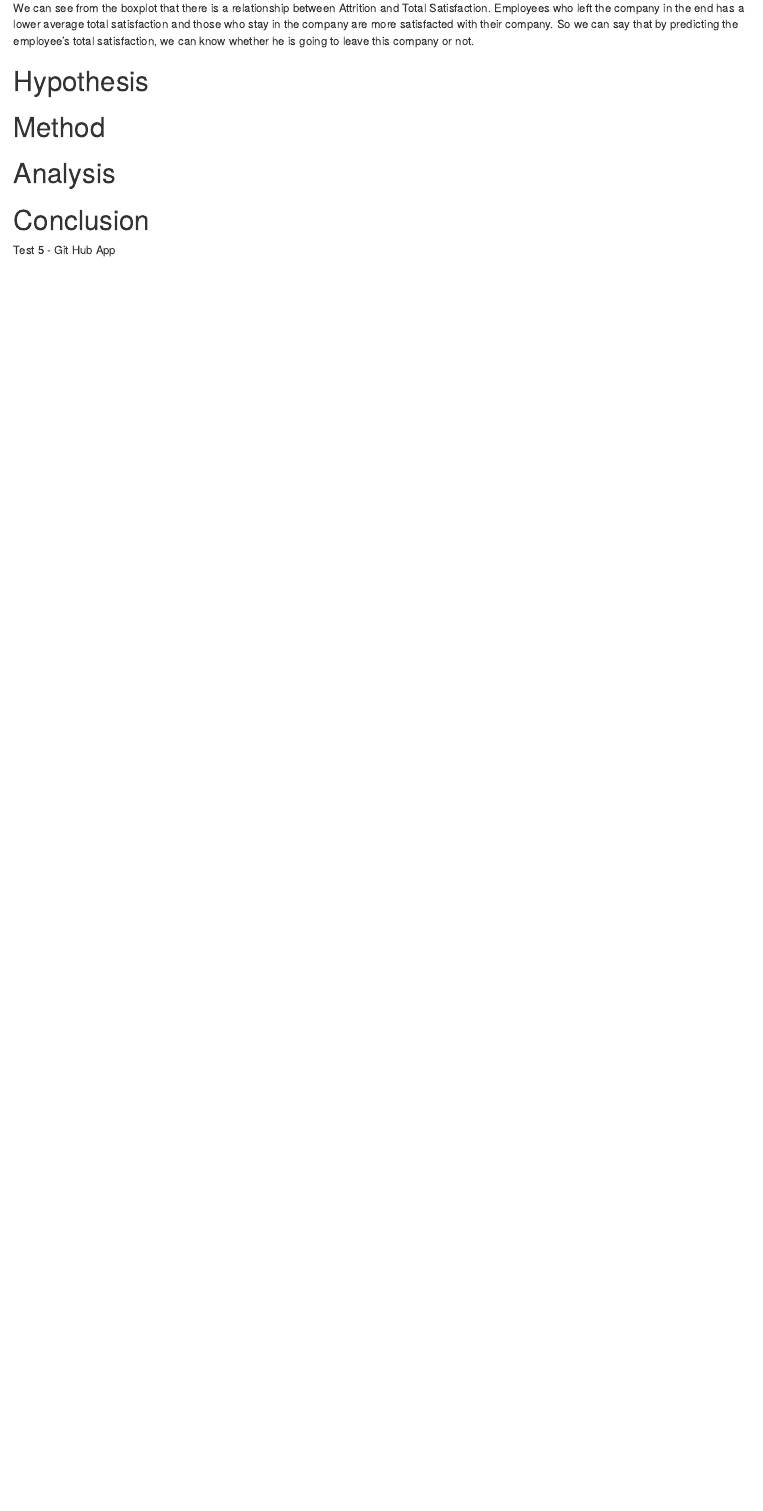
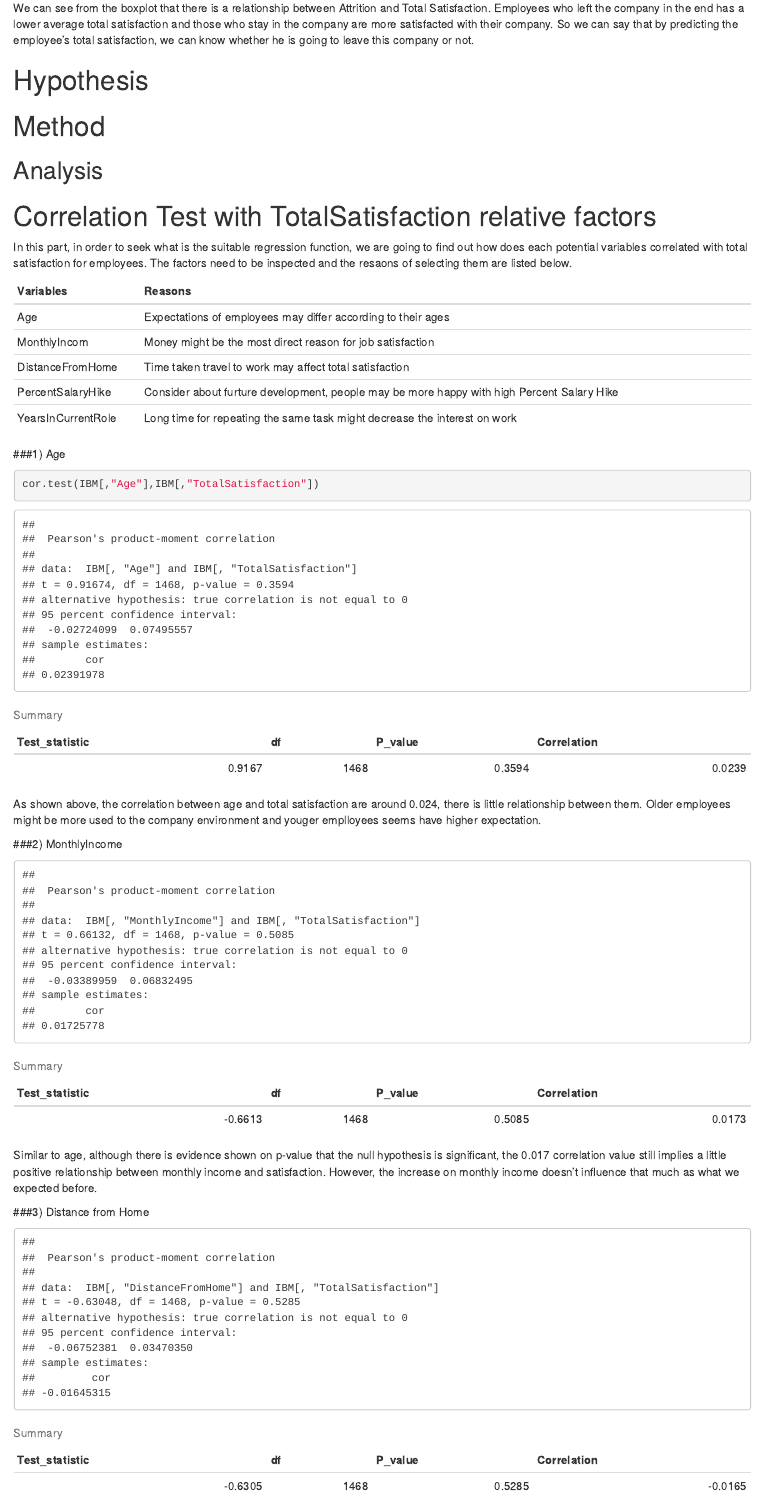
Before and after one commit to avimago/theDataMusicians, an R Markdown document (avimago_rmd_test_file.Rmd): the page in a window 1100 px wide, from 1220 px down before the commit and from 1370 px down after it, so that both start at the same text. Rendered offline with R 4.5, knitr and Pandoc, with nearby package versions; both versions are drawn in the output format of the newer one.

Commit message:
Correlation test 1st change

````diff
--- a/avimago_rmd_test_file.Rmd
+++ b/avimago_rmd_test_file.Rmd
@@ -4,9 +4,11 @@ author: Hai Wen Chen, Avi Mago, William Marshall, Haochen Song, Siddharth Sriniv
   Swamy, Xuying Zhong
 date: "September 25, 2017"
 output:
+  html_document:
+    toc: yes
   pdf_document:
-    toc: true
-    number_sections: true
+    number_sections: yes
+    toc: yes
 ---
 
 ## Introduction
@@ -25,8 +27,75 @@ ggplot(Att_TotalSat,aes(x=Attrition, y=TotalSatisfaction))+geom_boxplot()
 ```
 We can see from the boxplot that there is a relationship between Attrition and Total Satisfaction. Employees who left the company in the end has a lower average total satisfaction and those who stay in the company are more satisfacted with their company. So we can say that by predicting the employee's total satisfaction, we can know whether he is going to leave this company or not.
 
+
+
+
 # Hypothesis
 
 # Method
 
-# Analysis
+## Analysis
+
+# Correlation Test with TotalSatisfaction relative factors
+In this part, in order to seek what is the suitable regression function, we are going to find out how does each potential variables correlated with total satisfaction for employees. The factors need to be inspected and the resaons of selecting them are listed below.
+```{r,echo=FALSE,message=FALSE}
+library(knitr)
+Variables<-c("Age","MonthlyIncom","DistanceFromHome","PercentSalaryHike","YearsInCurrentRole")
+Reasons<-c("Expectations of employees may differ according to their ages",
+           "Money might be the most direct reason for job satisfaction",
+           "Time taken travel to work may affect total satisfaction",
+           "Consider about furture development, people may be more happy with high Percent Salary Hike",
+           "Long time for repeating the same task might decrease the interest on work")
+a<-data.frame(Variables,Reasons)
+
+knitr::kable(a)
+
+```
+
+
+###1) Age
+```{r}
+cor.test(IBM[,"Age"],IBM[,"TotalSatisfaction"])
+```
+```{r,echo=FALSE,message=FALSE}
+Test_statistic<-round(0.91674,4)
+df<-1468
+P_value<-0.3594
+Correlation<-round(0.02391978  ,4)
+corr<-data.frame(Test_statistic,df,P_value,Correlation)
+library(knitr)
+knitr::kable(corr,caption="Summary")
+##The table may not be seen on R markdown here, but can be seen when knited!
+```
+
+As shown above, the correlation between age and total satisfaction are around 0.024, there is little relationship between them. Older employees might be more used to the company environment and youger emplloyees seems have higher expectation.
+
+###2) MonthlyIncome
+
+```{r,echo=FALSE,message=FALSE}
+cor.test(IBM[,"MonthlyIncome"],IBM[,"TotalSatisfaction"])
+```
+```{r,echo=FALSE,message=FALSE}
+Test_statistic<-round(-0.66132,4)
+df<-1468
+P_value<-0.5085
+Correlation<-round(0.01725778 ,4)
+corr<-data.frame(Test_statistic,df,P_value,Correlation)
+library(knitr)
+knitr::kable(corr,caption="Summary")
+```
+
+Similar to age, although there is evidence shown on p-value that the null hypothesis is significant, the 0.017 correlation value still implies a little positive relationship between monthly income and satisfaction. However, the increase on monthly income doesn't influence that much as what we expected before.
+
+###3) Distance from Home
+```{r,echo=FALSE,message=FALSE}
+cor.test(IBM[,"DistanceFromHome"],IBM[,"TotalSatisfaction"])
+```
+```{r,echo=FALSE,message=FALSE}
+Test_statistic<-round(-0.63048,4)
+df<-1468
+P_value<-0.5285
+Correlation<-round(-0.01645315  ,4)
+corr<-data.frame(Test_statistic,df,P_value,Correlation)
+library(knitr)
+knitr::kable(corr,caption="Summary")
````
Also changed, not shown: avimago_rmd_test_file.Rmd (43 more changed lines).
